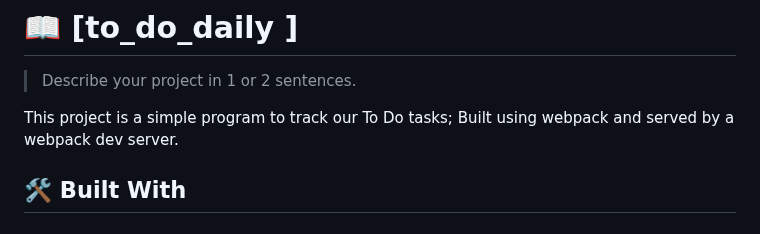
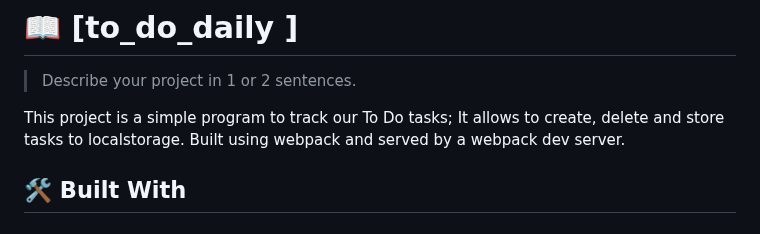
Before and after one commit to EmekaEmmanuel/to_do_daily, a Markdown page: README.md, the part around the change. Drawn GitHub-style.

Commit message:
Add changes to description in readme.md

```diff
--- a/README.md
+++ b/README.md
@@ -36,7 +36,7 @@
 
 > Describe your project in 1 or 2 sentences.
 
-This project is a simple program to track our To Do tasks; Built using webpack and served by a webpack dev server.
+This project is a simple program to track our To Do tasks; It allows to create, delete and store tasks to localstorage. Built using webpack and served by a webpack dev server.
 
 ## 🛠 Built With <a name="built-with"></a>
 
```
